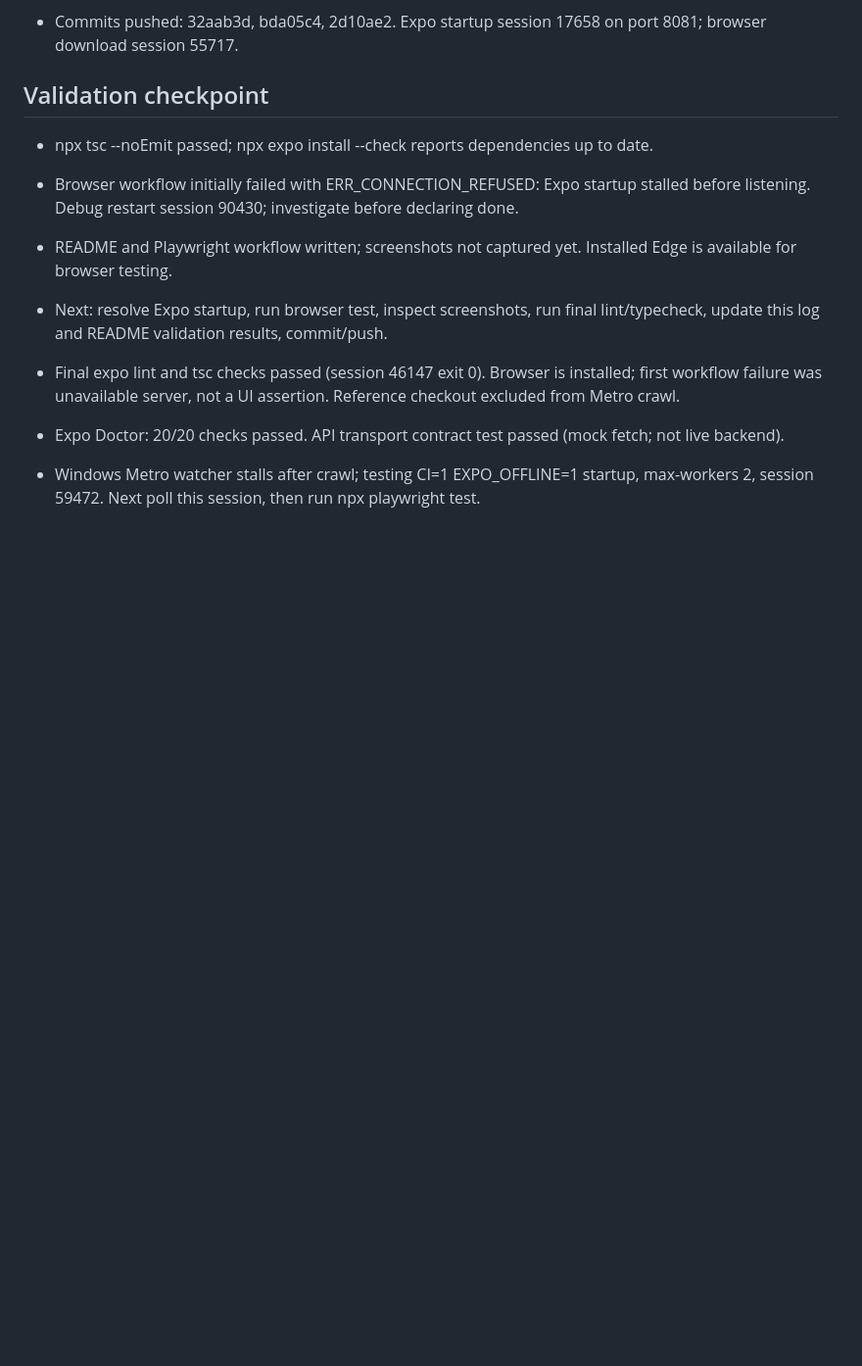
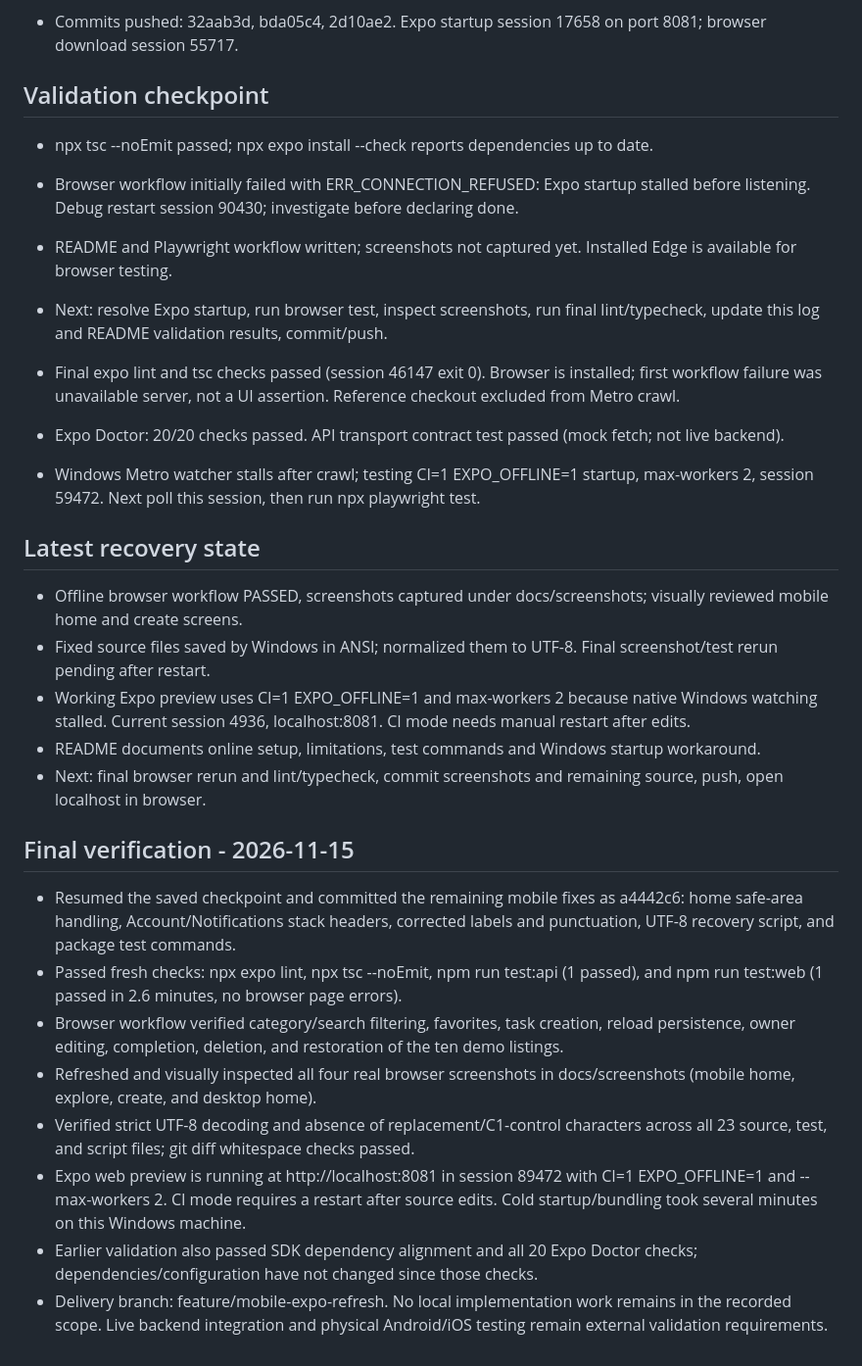
Before and after one commit to YasanthaAthukorala/unitask-mobile, a Markdown page: DEVELOPMENT_LOG.md, the part around the change. Shown at 98% size. Drawn GitHub-style; blank space fills up the shorter version.

```diff
--- a/DEVELOPMENT_LOG.md
+++ b/DEVELOPMENT_LOG.md
@@ -40,3 +40,21 @@ Read this file, git status, git log, then inspect any running Expo process befor
 
 - Expo Doctor: 20/20 checks passed. API transport contract test passed (mock fetch; not live backend).
 - Windows Metro watcher stalls after crawl; testing CI=1 EXPO_OFFLINE=1 startup, max-workers 2, session 59472. Next poll this session, then run npx playwright test.
+
+## Latest recovery state
+- Offline browser workflow PASSED, screenshots captured under docs/screenshots; visually reviewed mobile home and create screens.
+- Fixed source files saved by Windows in ANSI; normalized them to UTF-8. Final screenshot/test rerun pending after restart.
+- Working Expo preview uses CI=1 EXPO_OFFLINE=1 and max-workers 2 because native Windows watching stalled. Current session 4936, localhost:8081. CI mode needs manual restart after edits.
+- README documents online setup, limitations, test commands and Windows startup workaround.
+- Next: final browser rerun and lint/typecheck, commit screenshots and remaining source, push, open localhost in browser.
+
+
+## Final verification - 2026-11-15
+- Resumed the saved checkpoint and committed the remaining mobile fixes as a4442c6: home safe-area handling, Account/Notifications stack headers, corrected labels and punctuation, UTF-8 recovery script, and package test commands.
+- Passed fresh checks: npx expo lint, npx tsc --noEmit, npm run test:api (1 passed), and npm run test:web (1 passed in 2.6 minutes, no browser page errors).
+- Browser workflow verified category/search filtering, favorites, task creation, reload persistence, owner editing, completion, deletion, and restoration of the ten demo listings.
+- Refreshed and visually inspected all four real browser screenshots in docs/screenshots (mobile home, explore, create, and desktop home).
+- Verified strict UTF-8 decoding and absence of replacement/C1-control characters across all 23 source, test, and script files; git diff whitespace checks passed.
+- Expo web preview is running at http://localhost:8081 in session 89472 with CI=1 EXPO_OFFLINE=1 and --max-workers 2. CI mode requires a restart after source edits. Cold startup/bundling took several minutes on this Windows machine.
+- Earlier validation also passed SDK dependency alignment and all 20 Expo Doctor checks; dependencies/configuration have not changed since those checks.
+- Delivery branch: feature/mobile-expo-refresh. No local implementation work remains in the recorded scope. Live backend integration and physical Android/iOS testing remain external validation requirements.
```
Also changed, not shown: README.md (+16 -3 lines), docs/screenshots/create-mobile.png (added), docs/screenshots/explore-mobile.png (added), docs/screenshots/home-desktop.png (added), docs/screenshots/home-mobile.png (added).
